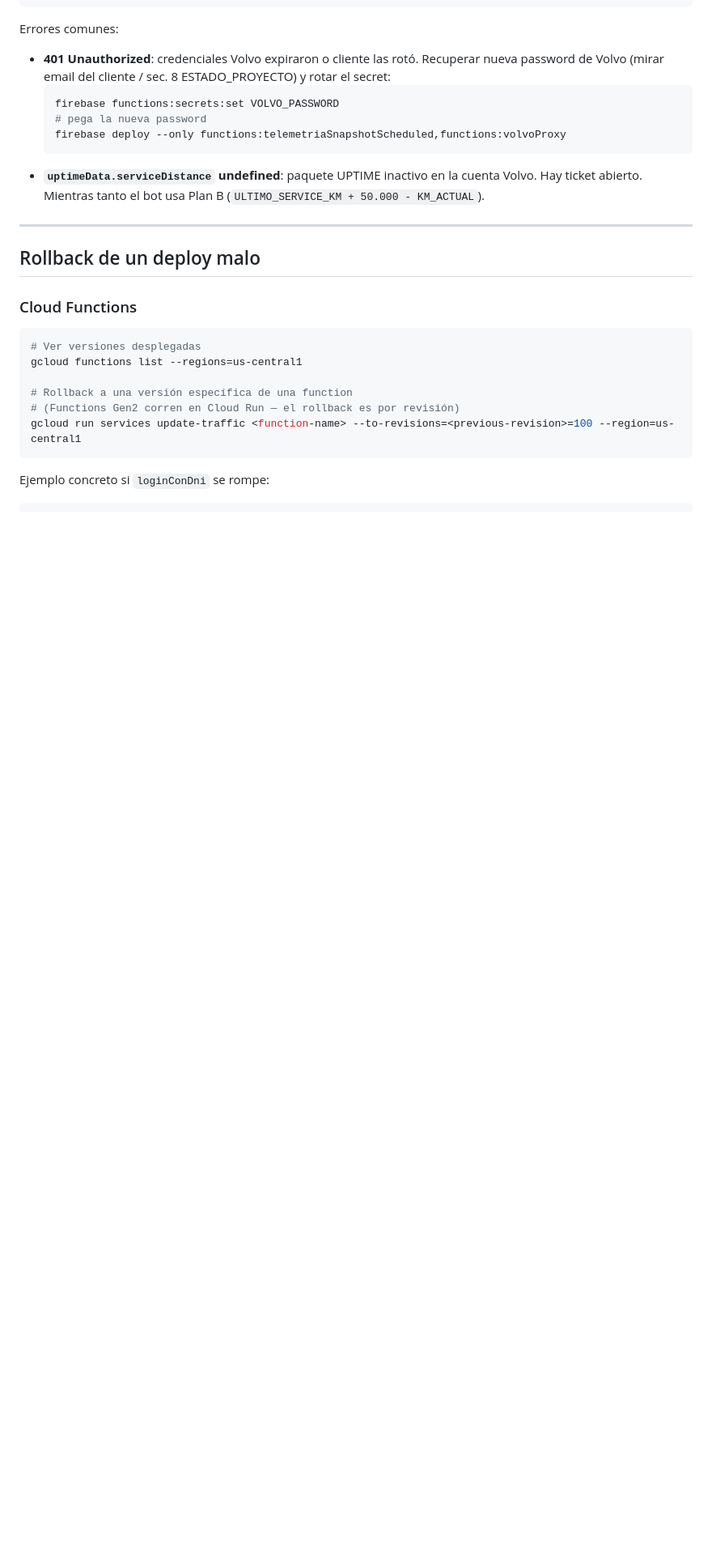
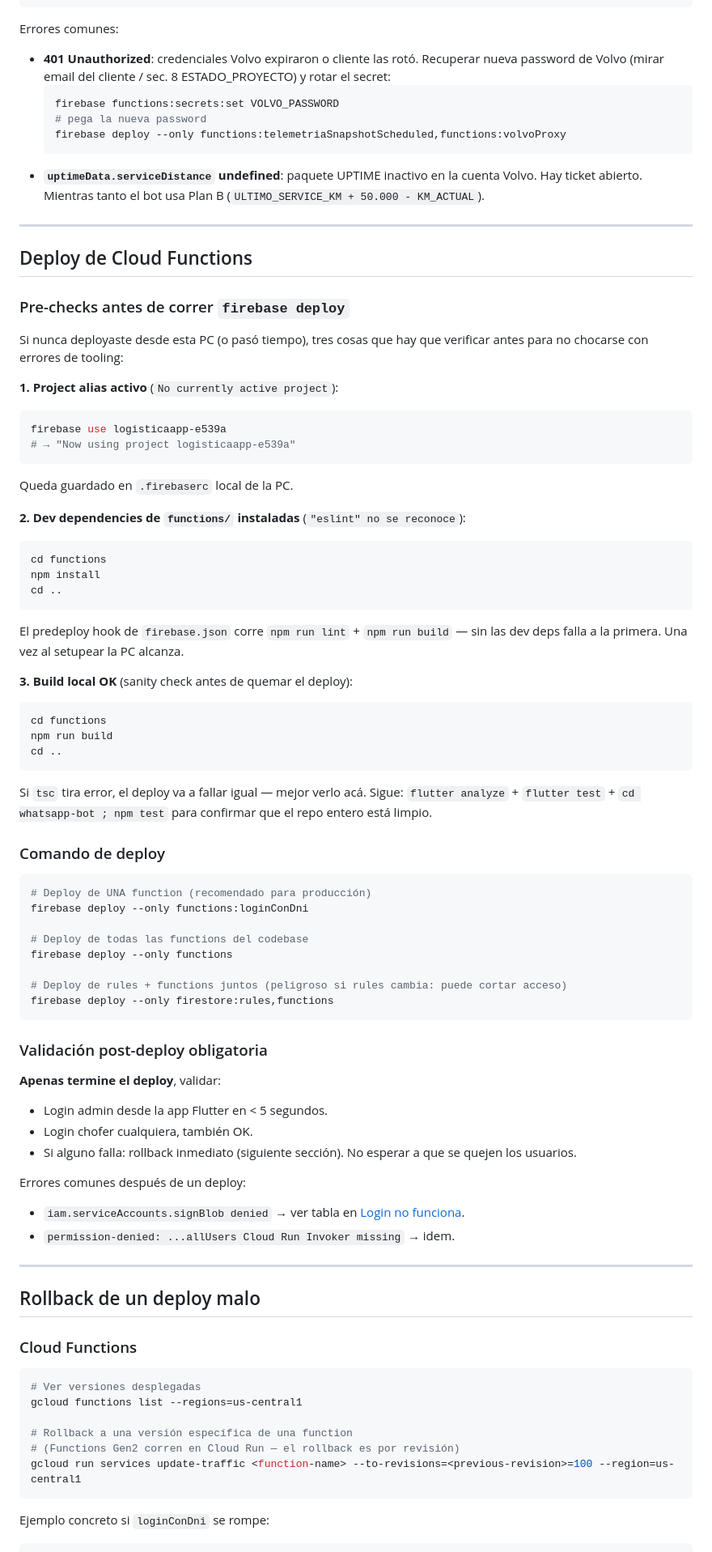
Before and after one commit to rodriguezreysantiago/logistica_app_profesional, a Markdown page: RUNBOOK.md, the part around one of its changes. Shown at 81% size. Rendered like a GitHub page; blank space fills up the shorter version.

Commit message:
docs(runbook): sumar 3 gotchas operativos descubiertos hoy
Pasos que tropezamos durante el deploy del 1-mayo PM y que la
proxima persona no deberia volver a aprender en vivo:

1. Deploy de Cloud Functions desde PC nueva: requiere `firebase use
   logisticaapp-e539a` (sino "No currently active project") y
   `cd functions && npm install` (sino el predeploy lint falla con
   "eslint no se reconoce"). Nueva seccion "Deploy de Cloud
   Functions" con pre-checks, comando, y validacion post-deploy.

2. start_bot.ps1 aborta con package-lock "modificado" pero git diff
   vacio: stat dirty de Windows + npm. Fix con `git restore`. Sumado
   a "Otros gotchas operativos".

3. .claude/ aparece untracked: ya esta ignorado desde el commit
   80874b3, pero si tu copia local no tiene ese commit conviene
   hacer git pull. Sumado a "Otros gotchas operativos".

Sumados los 2 primeros a la tabla de diagnostico rapido del top del
doc para que sean encontrables sin scrollear.

+89 lineas. RUNBOOK ahora es proporcional al stack: cubre app,
functions, bot, deploy, rollback, backup, y gotchas comunes.

Co-Authored-By: Claude Opus 4.7 (1M context) <noreply@anthropic.com>

````diff
--- a/RUNBOOK.md
+++ b/RUNBOOK.md
@@ -151,6 +153,61 @@ Errores comunes:
 
 ---
 
+## Deploy de Cloud Functions
+
+### Pre-checks antes de correr `firebase deploy`
+
+Si nunca deployaste desde esta PC (o pasó tiempo), tres cosas que hay que verificar antes para no chocarse con errores de tooling:
+
+**1. Project alias activo** (`No currently active project`):
+```powershell
+firebase use logisticaapp-e539a
+# → "Now using project logisticaapp-e539a"
+```
+Queda guardado en `.firebaserc` local de la PC.
+
+**2. Dev dependencies de `functions/` instaladas** (`"eslint" no se reconoce`):
+```powershell
+cd functions
+npm install
+cd ..
+```
+El predeploy hook de `firebase.json` corre `npm run lint` + `npm run build` — sin las dev deps falla a la primera. Una vez al setupear la PC alcanza.
+
+**3. Build local OK** (sanity check antes de quemar el deploy):
+```powershell
+cd functions
+npm run build
+cd ..
+```
+Si `tsc` tira error, el deploy va a fallar igual — mejor verlo acá. Sigue: `flutter analyze` + `flutter test` + `cd whatsapp-bot ; npm test` para confirmar que el repo entero está limpio.
+
+### Comando de deploy
+
+```powershell
+# Deploy de UNA function (recomendado para producción)
+firebase deploy --only functions:loginConDni
+
+# Deploy de todas las functions del codebase
+firebase deploy --only functions
+
+# Deploy de rules + functions juntos (peligroso si rules cambia: puede cortar acceso)
+firebase deploy --only firestore:rules,functions
+```
+
+### Validación post-deploy obligatoria
+
+**Apenas termine el deploy**, validar:
+- Login admin desde la app Flutter en < 5 segundos.
+- Login chofer cualquiera, también OK.
+- Si alguno falla: rollback inmediato (siguiente sección). No esperar a que se quejen los usuarios.
+
+Errores comunes después de un deploy:
+- `iam.serviceAccounts.signBlob denied` → ver tabla en [Login no funciona](#login-no-funciona).
+- `permission-denied: ...allUsers Cloud Run Invoker missing` → idem.
+
+---
+
 ## Rollback de un deploy malo
 
 ### Cloud Functions
````
Also changed, not shown: other parts of RUNBOOK.md (+34 -0 lines).
